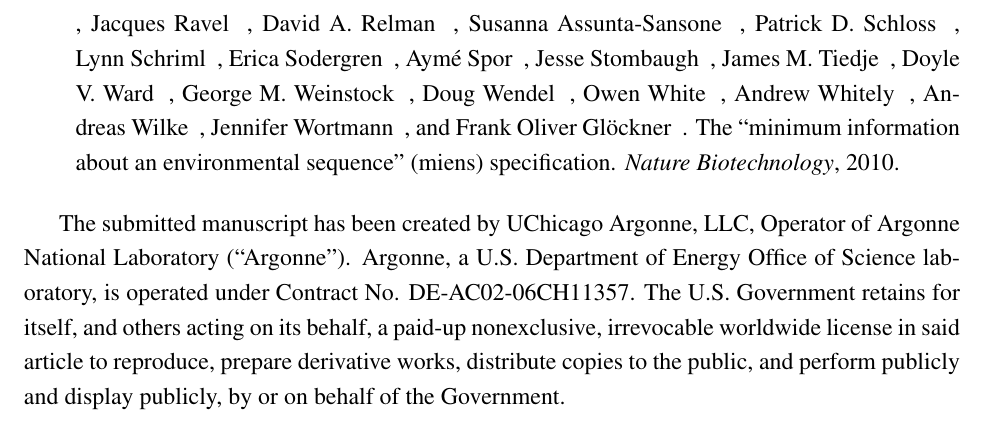
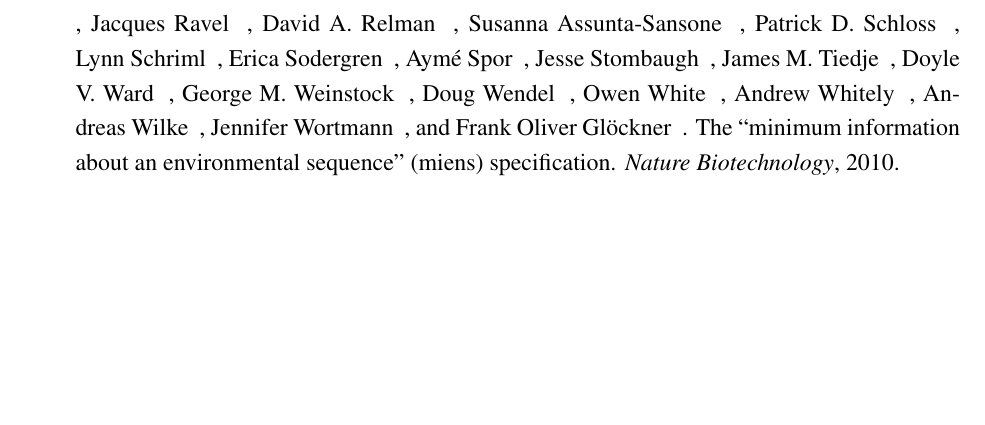
Before and after one commit to MG-RAST/tech-report, a LaTeX thesis (mg-rast-tech-report.tex): part of page 116 of 116, cut so that both start at the same text, the shorter picture padded with empty space. Compiled offline with pdfLaTeX.

Commit message:
Removed government license paragraph at end of document.

```diff
--- a/mg-rast-tech-report.tex
+++ b/mg-rast-tech-report.tex
@@ -2875,8 +2875,4 @@
 \bibliography{mg-rast-tech-report}{}
 \bibliographystyle{plain}
 
-%\onecolumn
-
-The submitted manuscript has been created by UChicago Argonne, LLC, Operator of Argonne National Laboratory (``Argonne"). Argonne, a U.S. Department of Energy Office of Science laboratory, is operated under Contract No. DE-AC02-06CH11357. The U.S. Government retains for itself, and others acting on its behalf, a paid-up nonexclusive, irrevocable worldwide license in said article to reproduce, prepare derivative works, distribute copies to the public, and perform publicly and display publicly, by or on behalf of the Government.
-
 \end{document}
```
Also changed, not shown: 2 other files.
